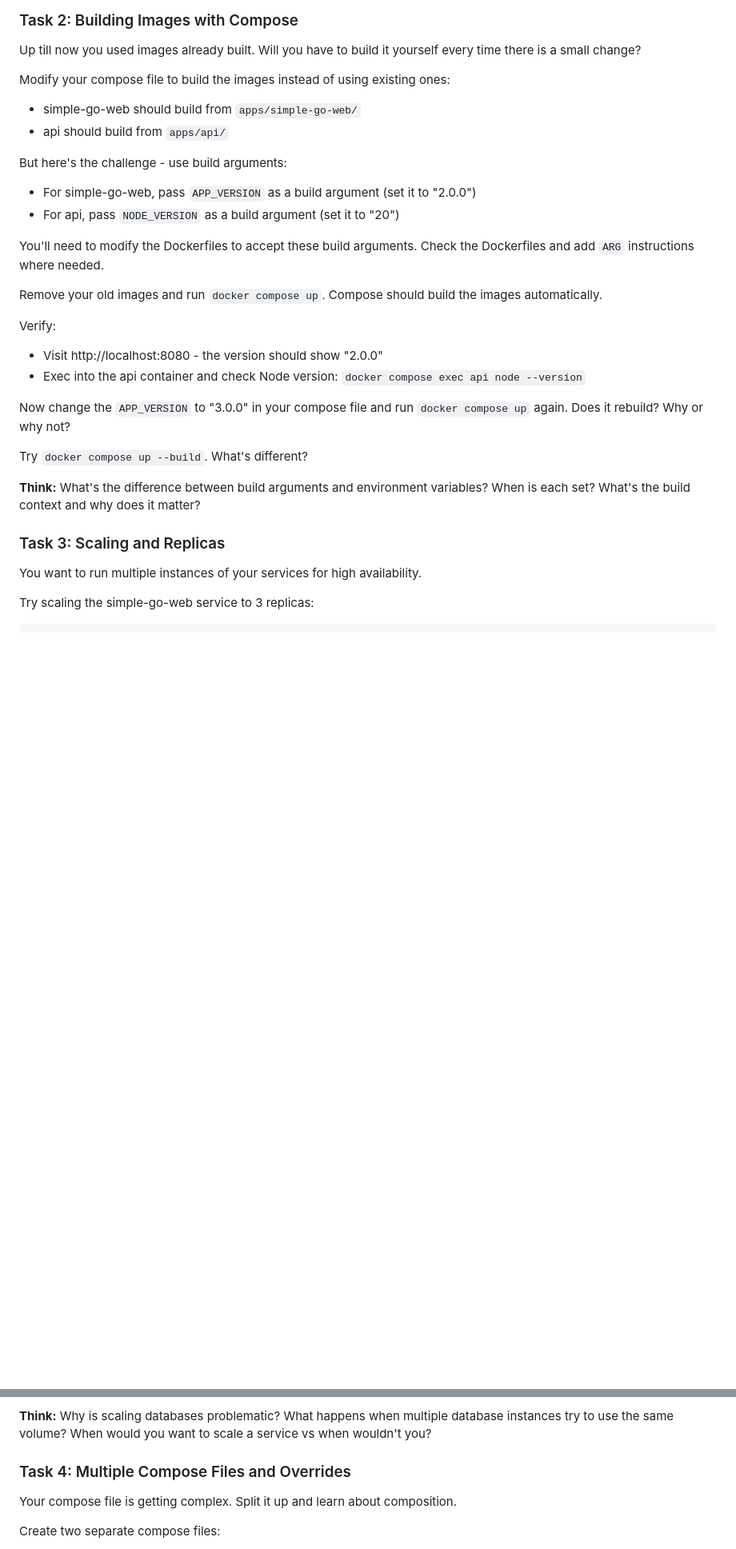
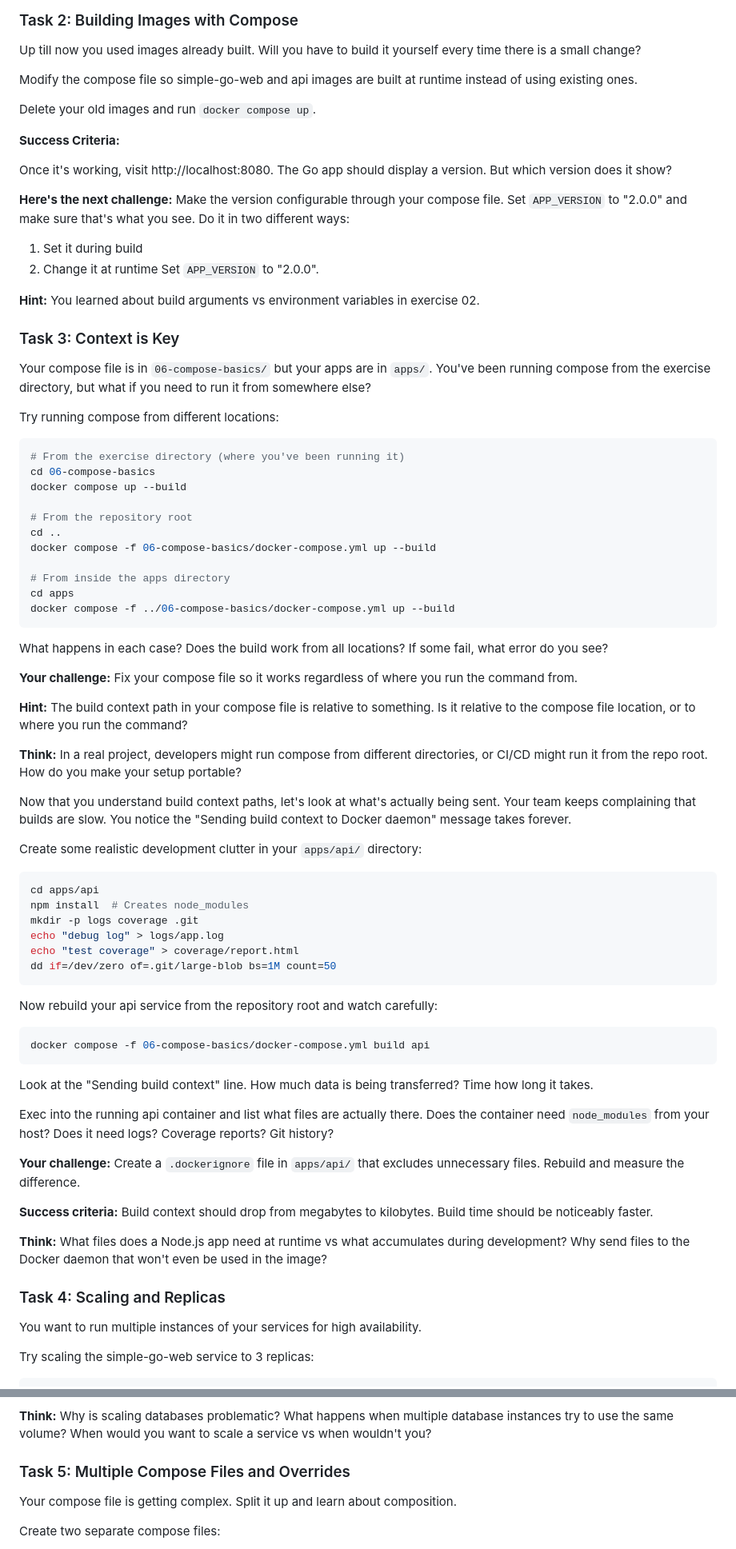
Before and after one commit to ElleonorK/docker-deep-dive, a Markdown page: 06-compose-basics/README.md, 2 parts joined by grey strips. Shown at 80% size. Drawn GitHub-style; blank space fills up the shorter version.

Commit message:
fix task 1 and 2

````diff
--- a/06-compose-basics/README.md
+++ b/06-compose-basics/README.md
@@ -64,29 +65,79 @@ Start everything with `docker compose up`. Verify:
 
 Up till now you used images already built. Will you have to build it yourself every time there is a small change?
 
-Modify your compose file to build the images instead of using existing ones:
-* simple-go-web should build from `apps/simple-go-web/`
-* api should build from `apps/api/`
+Modify the compose file so simple-go-web and api images are built at runtime instead of using existing ones.
 
-But here's the challenge - use build arguments:
-* For simple-go-web, pass `APP_VERSION` as a build argument (set it to "2.0.0")
-* For api, pass `NODE_VERSION` as a build argument (set it to "20")
+Delete your old images and run `docker compose up`.
 
-You'll need to modify the Dockerfiles to accept these build arguments. Check the Dockerfiles and add `ARG` instructions where needed.
+**Success Criteria:**
 
-Remove your old images and run `docker compose up`. Compose should build the images automatically.
+Once it's working, visit http://localhost:8080. The Go app should display a version. But which version does it show?
 
-Verify:
-* Visit http://localhost:8080 - the version should show "2.0.0"
-* Exec into the api container and check Node version: `docker compose exec api node --version`
+**Here's the next challenge:**
+Make the version configurable through your compose file. Set `APP_VERSION` to "2.0.0" and make sure that's what you see.
+Do it in two different ways:
+1. Set it during build
+2. Change it at runtime
+Set `APP_VERSION` to "2.0.0".
 
-Now change the `APP_VERSION` to "3.0.0" in your compose file and run `docker compose up` again. Does it rebuild? Why or why not?
+**Hint:** You learned about build arguments vs environment variables in exercise 02.
 
-Try `docker compose up --build`. What's different?
+### Task 3: Context is Key
 
-**Think:** What's the difference between build arguments and environment variables? When is each set? What's the build context and why does it matter?
+Your compose file is in `06-compose-basics/` but your apps are in `apps/`. You've been running compose from the exercise directory, but what if you need to run it from somewhere else?
 
-### Task 3: Scaling and Replicas
+Try running compose from different locations:
+
+```bash
+# From the exercise directory (where you've been running it)
+cd 06-compose-basics
+docker compose up --build
+
+# From the repository root
+cd ..
+docker compose -f 06-compose-basics/docker-compose.yml up --build
+
+# From inside the apps directory
+cd apps
+docker compose -f ../06-compose-basics/docker-compose.yml up --build
+```
+
+What happens in each case? Does the build work from all locations? If some fail, what error do you see?
+
+**Your challenge:** Fix your compose file so it works regardless of where you run the command from.
+
+**Hint:** The build context path in your compose file is relative to something. Is it relative to the compose file location, or to where you run the command?
+
+**Think:** In a real project, developers might run compose from different directories, or CI/CD might run it from the repo root. How do you make your setup portable?
+
+Now that you understand build context paths, let's look at what's actually being sent. Your team keeps complaining that builds are slow. You notice the "Sending build context to Docker daemon" message takes forever.
+
+Create some realistic development clutter in your `apps/api/` directory:
+```bash
+cd apps/api
+npm install  # Creates node_modules
+mkdir -p logs coverage .git
+echo "debug log" > logs/app.log
+echo "test coverage" > coverage/report.html
+dd if=/dev/zero of=.git/large-blob bs=1M count=50
+```
+
+Now rebuild your api service from the repository root and watch carefully:
+```bash
+docker compose -f 06-compose-basics/docker-compose.yml build api
+```
+
+Look at the "Sending build context" line. How much data is being transferred? Time how long it takes.
+
+Exec into the running api container and list what files are actually there. Does the container need `node_modules` from your host? Does it need logs? Coverage reports? Git history?
+
+**Your challenge:** Create a `.dockerignore` file in `apps/api/` that excludes unnecessary files. Rebuild and measure the difference.
+
+**Success criteria:** Build context should drop from megabytes to kilobytes. Build time should be noticeably faster.
+
+**Think:** What files does a Node.js app need at runtime vs what accumulates during development? Why send files to the Docker daemon that won't even be used in the image?
+
+### Task 4: Scaling and Replicas
 
 You want to run multiple instances of your services for high availability.
 
@@ -115,7 +166,7 @@ Both database containers start, but what happens to your data? Create some data,
 
 **Think:** Why is scaling databases problematic? What happens when multiple database instances try to use the same volume? When would you want to scale a service vs when wouldn't you?
 
-### Task 4: Multiple Compose Files and Overrides
+### Task 5: Multiple Compose Files and Overrides
 
 Your compose file is getting complex. Split it up and learn about composition.
 
````
Also changed, not shown: other parts of 06-compose-basics/README.md (+9 -8 lines).
